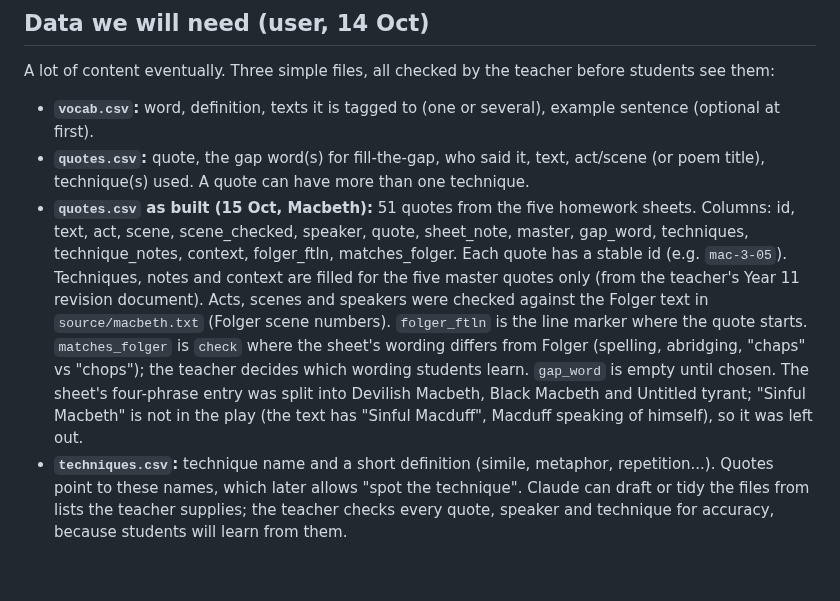
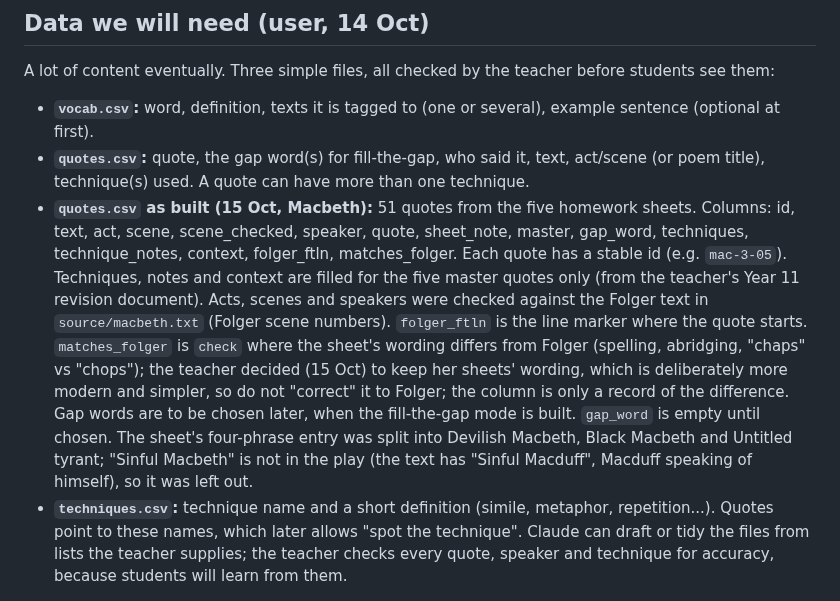
Before and after one commit to gca-revise/gca-revise.github.io, a Markdown page: plan.md, the part around the change. Drawn GitHub-style; blank space fills up the shorter version.

Commit message:
Record decision: keep teacher's quote wording; gap words later
Co-Authored-By: Claude Sonnet 5.5 <noreply@anthropic.com>
Claude-Session: https://claude.ai/code/session_01NUhxjGsRsevPa5DD2mxGKT

```diff
--- a/plan.md
+++ b/plan.md
@@ -71,7 +71,7 @@ Order: build the web game with key vocab first; add quotes after that.
 A lot of content eventually. Three simple files, all checked by the teacher before students see them:
 - **`vocab.csv`:** word, definition, texts it is tagged to (one or several), example sentence (optional at first).
 - **`quotes.csv`:** quote, the gap word(s) for fill-the-gap, who said it, text, act/scene (or poem title), technique(s) used. A quote can have more than one technique.
-- **`quotes.csv` as built (15 Oct, Macbeth):** 51 quotes from the five homework sheets. Columns: id, text, act, scene, scene_checked, speaker, quote, sheet_note, master, gap_word, techniques, technique_notes, context, folger_ftln, matches_folger. Each quote has a stable id (e.g. `mac-3-05`). Techniques, notes and context are filled for the five master quotes only (from the teacher's Year 11 revision document). Acts, scenes and speakers were checked against the Folger text in `source/macbeth.txt` (Folger scene numbers). `folger_ftln` is the line marker where the quote starts. `matches_folger` is `check` where the sheet's wording differs from Folger (spelling, abridging, "chaps" vs "chops"); the teacher decides which wording students learn. `gap_word` is empty until chosen. The sheet's four-phrase entry was split into Devilish Macbeth, Black Macbeth and Untitled tyrant; "Sinful Macbeth" is not in the play (the text has "Sinful Macduff", Macduff speaking of himself), so it was left out.
+- **`quotes.csv` as built (15 Oct, Macbeth):** 51 quotes from the five homework sheets. Columns: id, text, act, scene, scene_checked, speaker, quote, sheet_note, master, gap_word, techniques, technique_notes, context, folger_ftln, matches_folger. Each quote has a stable id (e.g. `mac-3-05`). Techniques, notes and context are filled for the five master quotes only (from the teacher's Year 11 revision document). Acts, scenes and speakers were checked against the Folger text in `source/macbeth.txt` (Folger scene numbers). `folger_ftln` is the line marker where the quote starts. `matches_folger` is `check` where the sheet's wording differs from Folger (spelling, abridging, "chaps" vs "chops"); the teacher decided (15 Oct) to keep her sheets' wording, which is deliberately more modern and simpler, so do not "correct" it to Folger; the column is only a record of the difference. Gap words are to be chosen later, when the fill-the-gap mode is built. `gap_word` is empty until chosen. The sheet's four-phrase entry was split into Devilish Macbeth, Black Macbeth and Untitled tyrant; "Sinful Macbeth" is not in the play (the text has "Sinful Macduff", Macduff speaking of himself), so it was left out.
 - **`techniques.csv`:** technique name and a short definition (simile, metaphor, repetition...). Quotes point to these names, which later allows "spot the technique".
 Claude can draft or tidy the files from lists the teacher supplies; the teacher checks every quote, speaker and technique for accuracy, because students will learn from them.
 
```
Also changed, not shown: handoff.md (+1 -1 lines).
